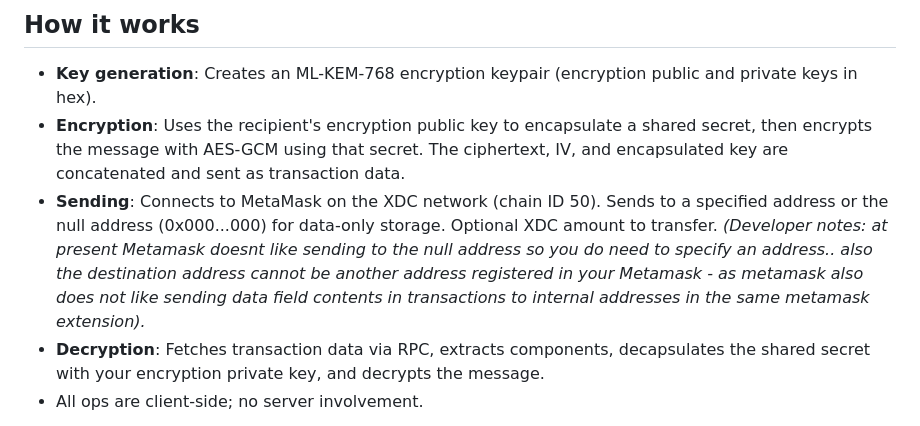
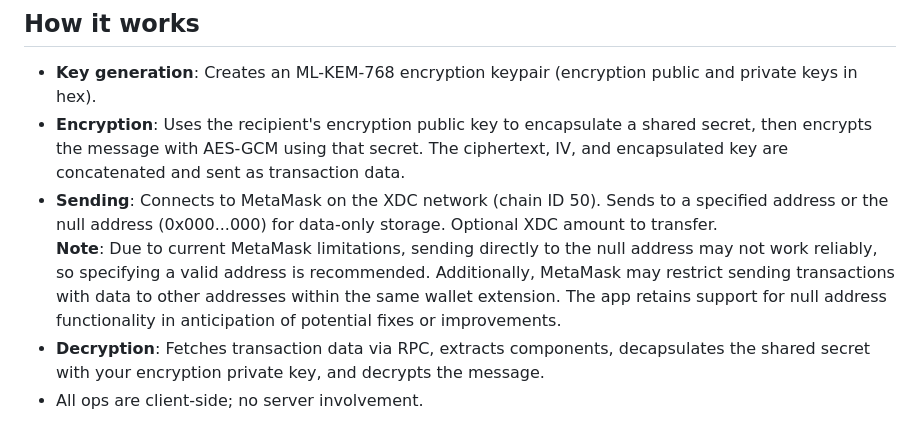
Before and after one commit to s4njk4n/XDC_Peacock, a Markdown page: README.md, the part around the change. Drawn GitHub-style.

```diff
--- a/README.md
+++ b/README.md
@@ -18,7 +18,8 @@ XDC Peacock lets you generate post-quantum (PQ) encryption keypairs, encrypt mes
 
 - **Key generation**: Creates an ML-KEM-768 encryption keypair (encryption public and private keys in hex).
 - **Encryption**: Uses the recipient's encryption public key to encapsulate a shared secret, then encrypts the message with AES-GCM using that secret. The ciphertext, IV, and encapsulated key are concatenated and sent as transaction data.
-- **Sending**: Connects to MetaMask on the XDC network (chain ID 50). Sends to a specified address or the null address (0x000...000) for data-only storage. Optional XDC amount to transfer. _(Developer notes: at present Metamask doesnt like sending to the null address so you do need to specify an address.. also the destination address cannot be another address registered in your Metamask - as metamask also does not like sending data field contents in transactions to internal addresses in the same metamask extension)._
+- **Sending**: Connects to MetaMask on the XDC network (chain ID 50). Sends to a specified address or the null address (0x000...000) for data-only storage. Optional XDC amount to transfer.
+  **Note**: Due to current MetaMask limitations, sending directly to the null address may not work reliably, so specifying a valid address is recommended. Additionally, MetaMask may restrict sending transactions with data to other addresses within the same wallet extension. The app retains support for null address functionality in anticipation of potential fixes or improvements.
 - **Decryption**: Fetches transaction data via RPC, extracts components, decapsulates the shared secret with your encryption private key, and decrypts the message.
 - All ops are client-side; no server involvement.
 
```
